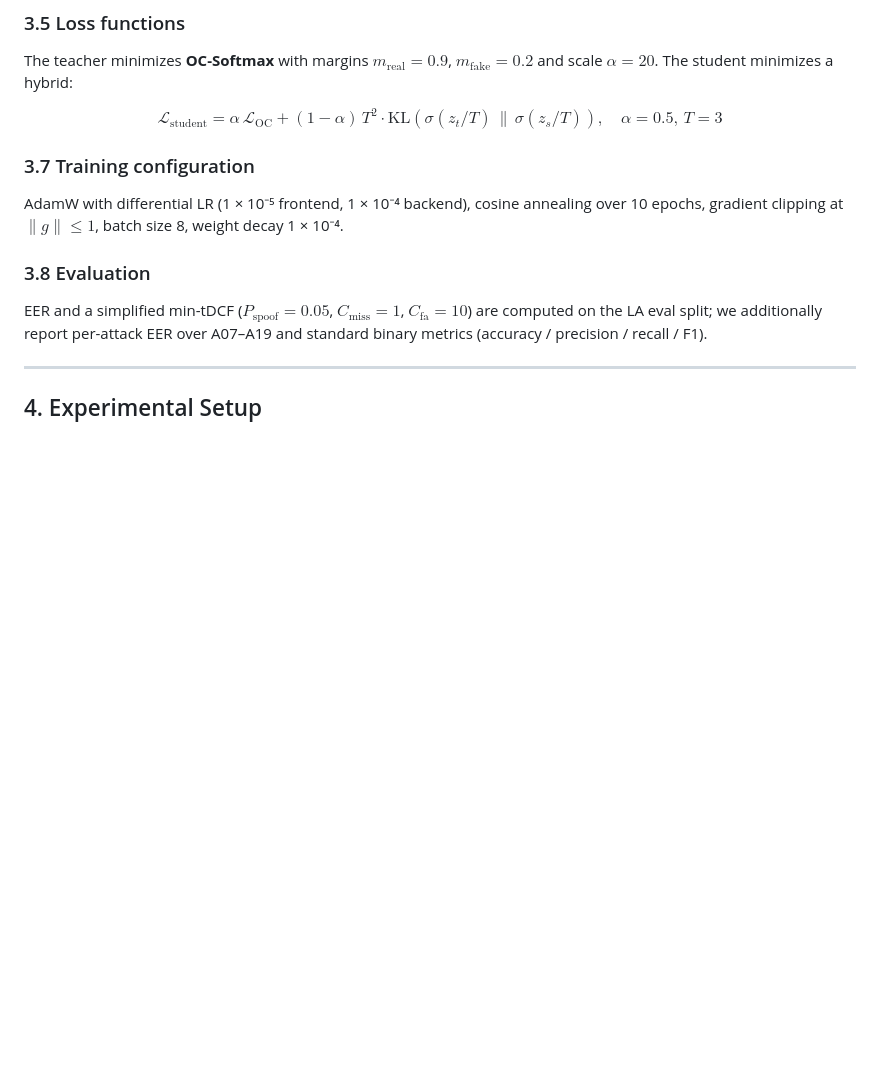
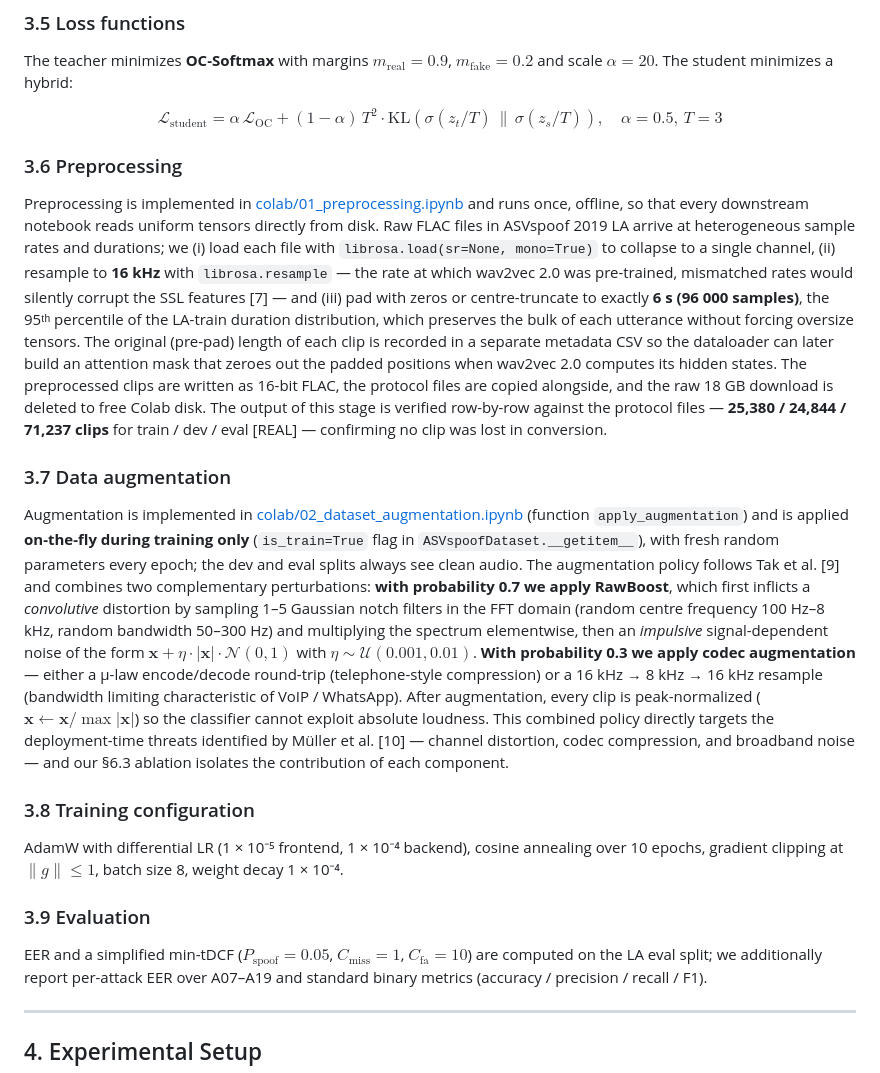
Before and after one commit to Ahmad-Gill/Deepfake-Audio-Detection-Real-vs.-Synthetically-Cloned-Voices, a Markdown page: reports/final-report.md, the part around the change. Drawn GitHub-style; blank space fills up the shorter version.

Commit message:
Improve Final Report

```diff
--- a/reports/final-report.md
+++ b/reports/final-report.md
@@ -87,13 +87,19 @@ The teacher minimizes **OC-Softmax** with margins $m_{\text{real}} = 0.9$, $m_{\
 
 $$\mathcal{L}_{\text{student}} = \alpha\,\mathcal{L}_{\text{OC}} + (1-\alpha)\, T^2 \cdot \text{KL}\!\left(\sigma(z_t/T)\,\|\,\sigma(z_s/T)\right),\quad \alpha = 0.5,\, T = 3$$
 
+### 3.6 Preprocessing
 
+Preprocessing is implemented in [colab/01_preprocessing.ipynb](../colab/01_preprocessing.ipynb) and runs once, offline, so that every downstream notebook reads uniform tensors directly from disk. Raw FLAC files in ASVspoof 2019 LA arrive at heterogeneous sample rates and durations; we (i) load each file with `librosa.load(sr=None, mono=True)` to collapse to a single channel, (ii) resample to **16 kHz** with `librosa.resample` — the rate at which wav2vec 2.0 was pre-trained, mismatched rates would silently corrupt the SSL features [7] — and (iii) pad with zeros or centre-truncate to exactly **6 s (96 000 samples)**, the 95ᵗʰ percentile of the LA-train duration distribution, which preserves the bulk of each utterance without forcing oversize tensors. The original (pre-pad) length of each clip is recorded in a separate metadata CSV so the dataloader can later build an attention mask that zeroes out the padded positions when wav2vec 2.0 computes its hidden states. The preprocessed clips are written as 16-bit FLAC, the protocol files are copied alongside, and the raw 18 GB download is deleted to free Colab disk. The output of this stage is verified row-by-row against the protocol files — **25,380 / 24,844 / 71,237 clips** for train / dev / eval [REAL] — confirming no clip was lost in conversion.
 
-### 3.7 Training configuration
+### 3.7 Data augmentation
+
+Augmentation is implemented in [colab/02_dataset_augmentation.ipynb](../colab/02_dataset_augmentation.ipynb) (function `apply_augmentation`) and is applied **on-the-fly during training only** (`is_train=True` flag in `ASVspoofDataset.__getitem__`), with fresh random parameters every epoch; the dev and eval splits always see clean audio. The augmentation policy follows Tak et al. [9] and combines two complementary perturbations: **with probability 0.7 we apply RawBoost**, which first inflicts a *convolutive* distortion by sampling 1–5 Gaussian notch filters in the FFT domain (random centre frequency 100 Hz–8 kHz, random bandwidth 50–300 Hz) and multiplying the spectrum elementwise, then an *impulsive* signal-dependent noise of the form $\mathbf{x} + \eta\!\cdot\!|\mathbf{x}|\!\cdot\!\mathcal{N}(0,1)$ with $\eta \sim \mathcal{U}(0.001, 0.01)$. **With probability 0.3 we apply codec augmentation** — either a μ-law encode/decode round-trip (telephone-style compression) or a 16 kHz → 8 kHz → 16 kHz resample (bandwidth limiting characteristic of VoIP / WhatsApp). After augmentation, every clip is peak-normalized ($\mathbf{x} \leftarrow \mathbf{x} / \max|\mathbf{x}|$) so the classifier cannot exploit absolute loudness. This combined policy directly targets the deployment-time threats identified by Müller et al. [10] — channel distortion, codec compression, and broadband noise — and our §6.3 ablation isolates the contribution of each component.
+
+### 3.8 Training configuration
 
 AdamW with differential LR (1 × 10⁻⁵ frontend, 1 × 10⁻⁴ backend), cosine annealing over 10 epochs, gradient clipping at $\|g\| \le 1$, batch size 8, weight decay 1 × 10⁻⁴.
 
-### 3.8 Evaluation
+### 3.9 Evaluation
 
 EER and a simplified min-tDCF ($P_{\text{spoof}} = 0.05$, $C_{\text{miss}} = 1$, $C_{\text{fa}} = 10$) are computed on the LA eval split; we additionally report per-attack EER over A07–A19 and standard binary metrics (accuracy / precision / recall / F1).
 
```
